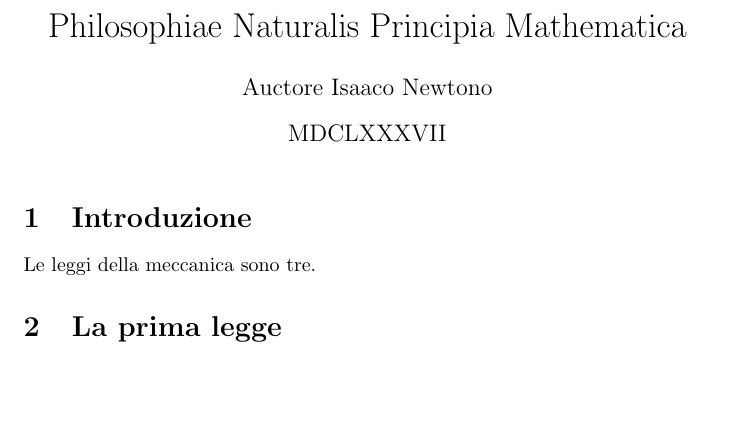
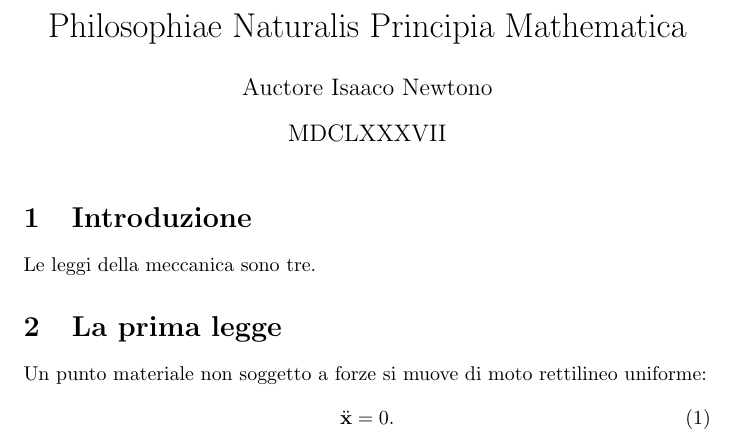
Before and after one commit to mar-foo/openlab, a LaTeX document (main.tex): part of the page, cut so that both start at the same text, the shorter picture padded with empty space. Compiled offline with pdfLaTeX.

Commit message:
Equazione prima legge

```diff
--- a/main.tex
+++ b/main.tex
@@ -15,5 +15,9 @@
 Le leggi della meccanica sono tre.
 
 \section{La prima legge}
+Un punto materiale non soggetto a forze si muove di moto rettilineo uniforme:
+\begin{equation}
+	\ddot{\vb x} = 0.
+\end{equation}
 
 \end{document}
```
